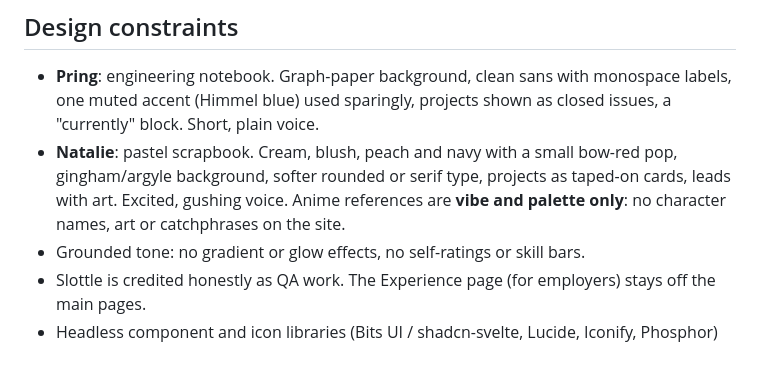
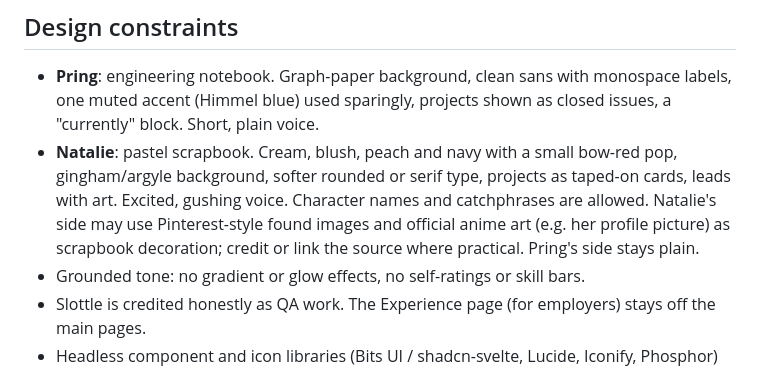
Before and after one commit to pring-nt/pring-nt-portfolio, a Markdown page: CLAUDE.md, the part around the change. Drawn GitHub-style.

Commit message:
docs: allow character names, catchphrases and found images on Natalie's side

```diff
--- a/CLAUDE.md
+++ b/CLAUDE.md
@@ -77,7 +77,7 @@ static/                    # only files needing exact paths (favicon, robots.txt
 ## Design constraints
 
 - **Pring**: engineering notebook. Graph-paper background, clean sans with monospace labels, one muted accent (Himmel blue) used sparingly, projects shown as closed issues, a "currently" block. Short, plain voice.
-- **Natalie**: pastel scrapbook. Cream, blush, peach and navy with a small bow-red pop, gingham/argyle background, softer rounded or serif type, projects as taped-on cards, leads with art. Excited, gushing voice. Anime references are **vibe and palette only**: no character names, art or catchphrases on the site.
+- **Natalie**: pastel scrapbook. Cream, blush, peach and navy with a small bow-red pop, gingham/argyle background, softer rounded or serif type, projects as taped-on cards, leads with art. Excited, gushing voice. Character names and catchphrases are allowed. Natalie's side may use Pinterest-style found images and official anime art (e.g. her profile picture) as scrapbook decoration; credit or link the source where practical. Pring's side stays plain.
 - Grounded tone: no gradient or glow effects, no self-ratings or skill bars.
 - Slottle is credited honestly as QA work. The Experience page (for employers) stays off the main pages.
 - Headless component and icon libraries (Bits UI / shadcn-svelte, Lucide, Iconify, Phosphor) are welcome but must be restyled per persona so neither looks like a default kit. Check icon licenses.
```
Also changed, not shown: portfolio-plan.md (+1 -1 lines).
